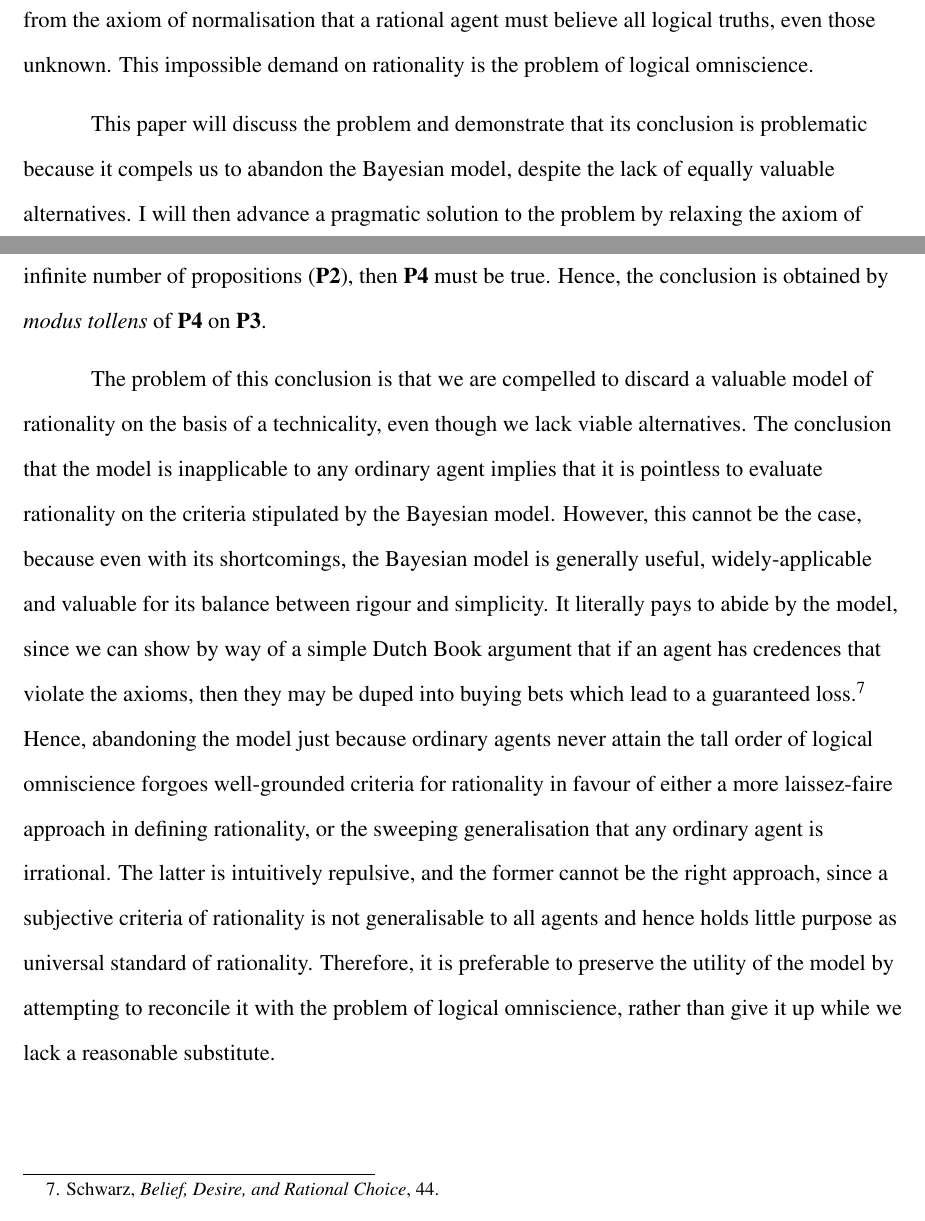
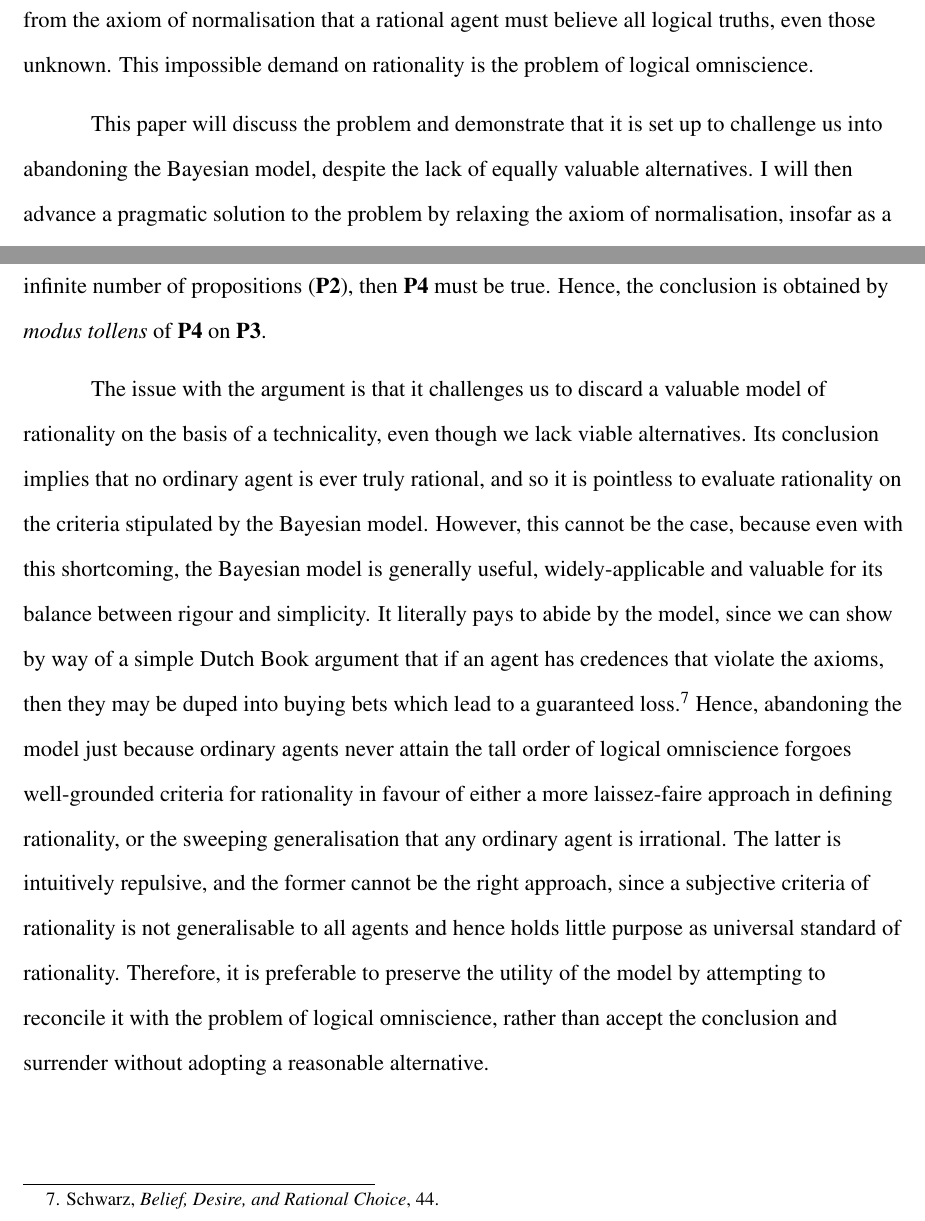
Before and after one commit to szostacowicz/Essay-tex, a LaTeX document (PE3101P Term Paper.tex): two parts of pages 2 and 4 of 9, joined at a grey line, cut so that both start at the same text. Compiled offline with pdfLaTeX.

Commit message:
151123 0025hrs

```diff
--- a/PE3101P Term Paper.tex
+++ b/PE3101P Term Paper.tex
@@ -42,7 +42,7 @@
 \section{Introduction}
 Bayesianism, hereafter the Bayesian model, is the interpretation of probability as a quantification of degrees of belief. Because probabilities must adhere to the Kolmogorov axioms, it follows from the axiom of normalisation that a rational agent must believe all logical truths, even those unknown. This impossible demand on rationality is the problem of logical omniscience.
 
-This paper will discuss the problem and demonstrate that its conclusion is problematic because it compels us to abandon the Bayesian model, despite the lack of equally valuable alternatives. I will then advance a pragmatic solution to the problem by relaxing the axiom of normalisation, insofar as a rational agent must assign a maximum degree of belief to logical truths only if they can be known. This is the only possible solution that preserves the utility of the model, because relaxing the axioms any further would introduce complications that render the model impractical for an ordinary agent.
+This paper will discuss the problem and demonstrate that it is set up to challenge us into abandoning the Bayesian model, despite the lack of equally valuable alternatives. I will then advance a pragmatic solution to the problem by relaxing the axiom of normalisation, insofar as a rational agent must assign a maximum degree of belief to logical truths only if they can be known. This is the only possible solution that preserves the utility of the model, because relaxing the axioms any further would introduce complications that render the model impractical for an ordinary agent.
 
 \section{The Problem of Logical Omniscience}
 In the Bayesian model, an agent is rational only if their degrees of belief in propositions, hereafter credences, satisfy the mathematical conditions of a probability function.\autocite[13]{bdrc} These conditions are the Kolmogorov axioms which state that, for any set of propositions $S$, the credence function\footnote{The credence function $Cr$ assigns propositions in a set $S$ to some real number.} $Cr:S\rightarrow\mathbb{R}$ must satisfy the following:
@@ -72,7 +72,7 @@ Next, suppose for the sake of contradiction that the greatest number of logical
 
 Consequently, \textbf{P3} restates the axiom of normalisation. \textbf{P4} also follows naturally: if there are an infinite number of logical truths (\textbf{P1}) and no ordinary agent can have credences in an infinite number of propositions (\textbf{P2}), then \textbf{P4} must be true. Hence, the conclusion is obtained by \textit{modus tollens} of \textbf{P4} on \textbf{P3}.
 
-The problem of this conclusion is that we are compelled to discard a valuable model of rationality on the basis of a technicality, even though we lack viable alternatives. The conclusion that the model is inapplicable to any ordinary agent implies that it is pointless to evaluate rationality on the criteria stipulated by the Bayesian model. However, this cannot be the case, because even with its shortcomings, the Bayesian model is generally useful, widely-applicable and valuable for its balance between rigour and simplicity. It literally pays to abide by the model, since we can show by way of a simple Dutch Book argument that if an agent has credences that violate the axioms, then they may be duped into buying bets which lead to a guaranteed loss.\autocite[44]{bdrc} Hence, abandoning the model just because ordinary agents never attain the tall order of logical omniscience forgoes well-grounded criteria for rationality in favour of either a more laissez-faire approach in defining rationality, or the sweeping generalisation that any ordinary agent is irrational. The latter is intuitively repulsive, and the former cannot be the right approach, since a subjective criteria of rationality is not generalisable to all agents and hence holds little purpose as universal standard of rationality. Therefore, it is preferable to preserve the utility of the model by attempting to reconcile it with the problem of logical omniscience, rather than give it up while we lack a reasonable substitute.
+The issue with the argument is that it challenges us to discard a valuable model of rationality on the basis of a technicality, even though we lack viable alternatives. Its conclusion implies that no ordinary agent is ever truly rational, and so it is pointless to evaluate rationality on the criteria stipulated by the Bayesian model. However, this cannot be the case, because even with this shortcoming, the Bayesian model is generally useful, widely-applicable and valuable for its balance between rigour and simplicity. It literally pays to abide by the model, since we can show by way of a simple Dutch Book argument that if an agent has credences that violate the axioms, then they may be duped into buying bets which lead to a guaranteed loss.\autocite[44]{bdrc} Hence, abandoning the model just because ordinary agents never attain the tall order of logical omniscience forgoes well-grounded criteria for rationality in favour of either a more laissez-faire approach in defining rationality, or the sweeping generalisation that any ordinary agent is irrational. The latter is intuitively repulsive, and the former cannot be the right approach, since a subjective criteria of rationality is not generalisable to all agents and hence holds little purpose as universal standard of rationality. Therefore, it is preferable to preserve the utility of the model by attempting to reconcile it with the problem of logical omniscience, rather than accept the conclusion and surrender without adopting a reasonable alternative.
 
 \section{Reformulating Normalisation}
 To account for the shortcomings of the Bayesian model, we could accept that the model merely prescribes how a logically omniscient agent must assign their credences. In order to apply the model to ordinary agents, the axioms must be duly amended to reflect how ordinary agents actually behave. Since the axiom of normalisation is the critical flaw that leads to the problem, we could reformulate it to:
```
Also changed, not shown: PE3101P Term Paper.pdf, my own formatting/term paper self format.pdf.
